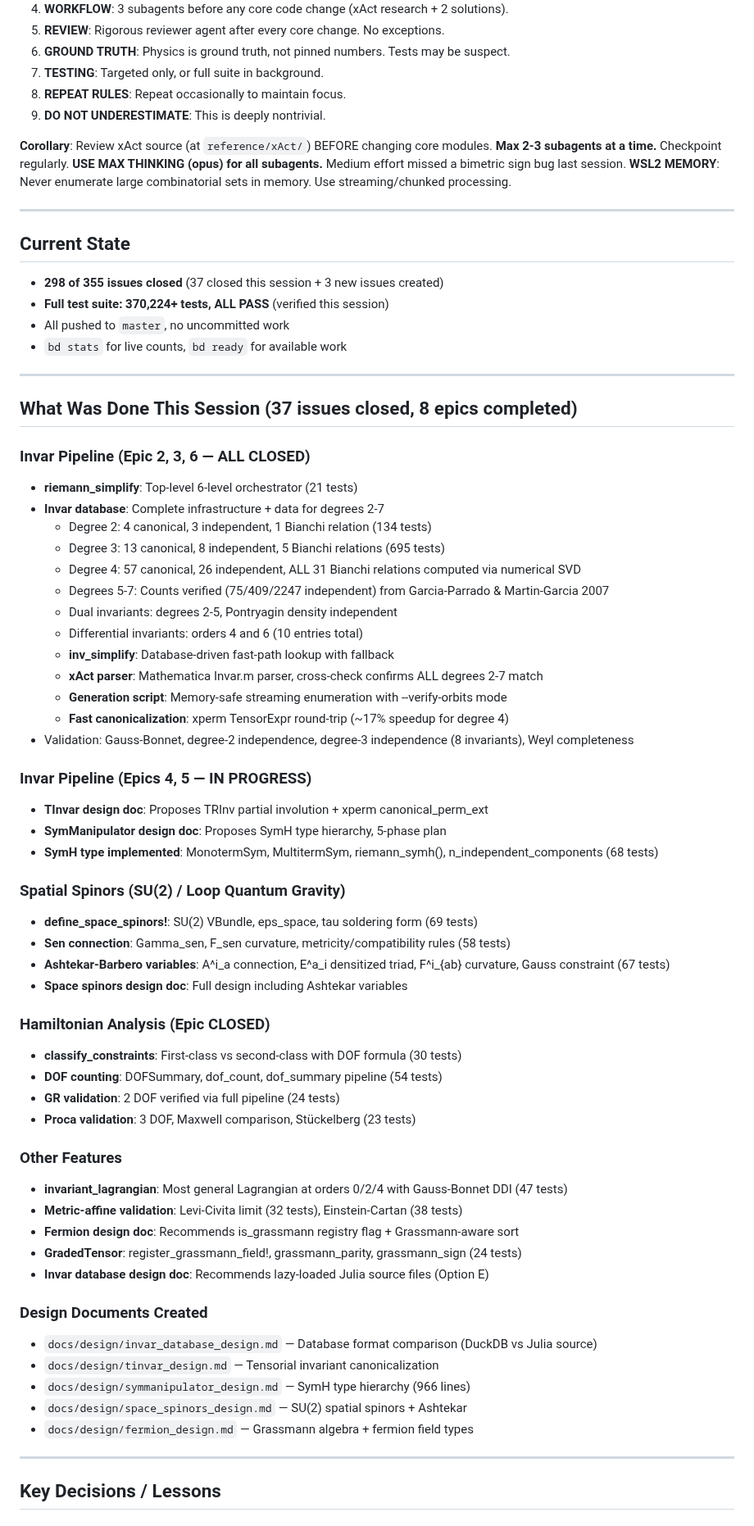
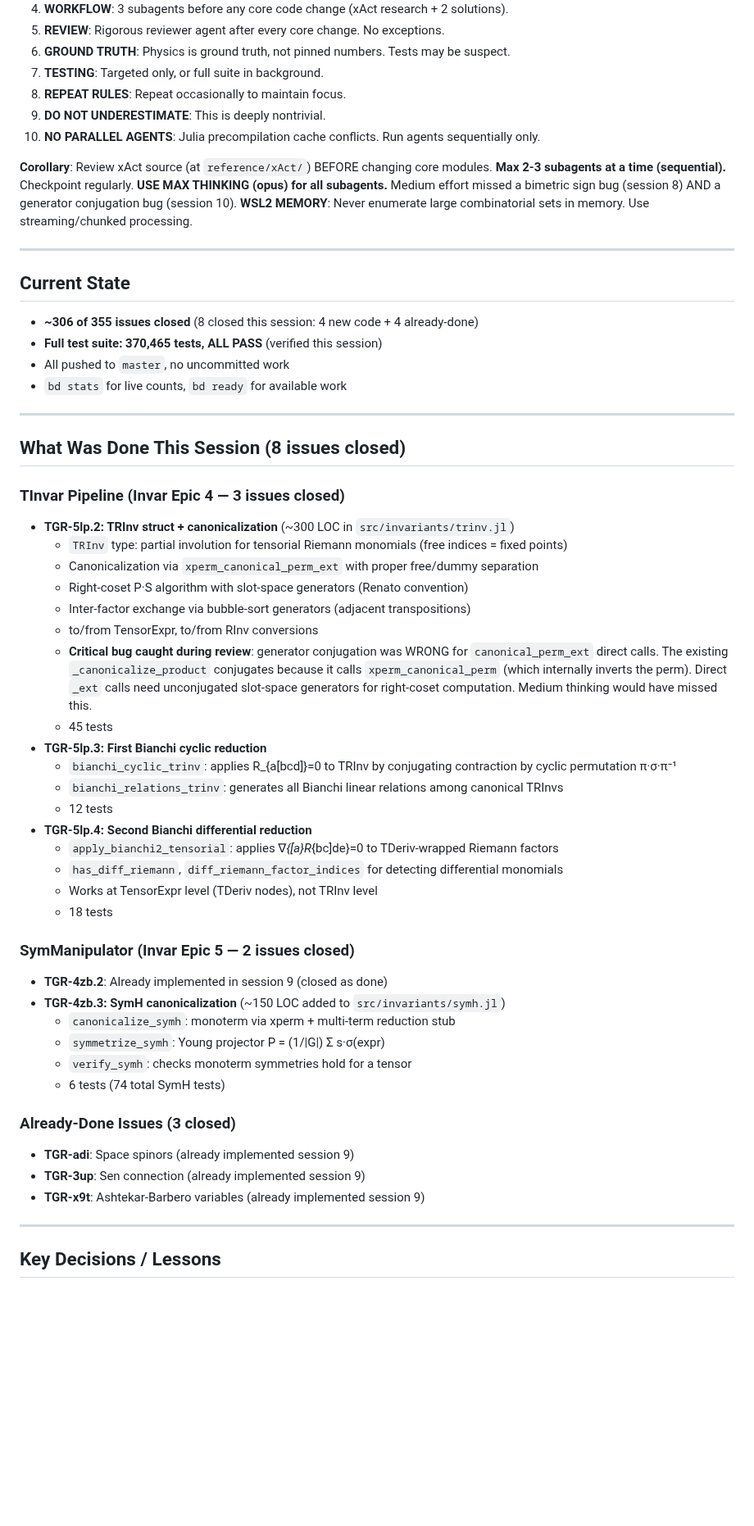
Before and after one commit to tobiasosborne/TensorGR.jl, a Markdown page: HANDOFF.md, the part around one of its changes. Shown at 82% size. Drawn GitHub-style; blank space fills up the shorter version.

Commit message:
Update HANDOFF.md for session 10: 8 issues closed, TRInv pipeline
TInvar Epic 4: TRInv canonicalization, first/second Bianchi reduction.
SymManipulator Epic 5: SymH canonicalization, symmetrize, verify.
Critical lesson: xperm convention trap (conjugation vs direct _ext).
Rule 10: no parallel agents (Julia cache conflicts).

Co-Authored-By: Claude Opus 4.6 (1M context) <noreply@anthropic.com>

```diff
--- a/HANDOFF.md
+++ b/HANDOFF.md
@@ -13,70 +13,57 @@
 7. **TESTING**: Targeted only, or full suite in background.
 8. **REPEAT RULES**: Repeat occasionally to maintain focus.
 9. **DO NOT UNDERESTIMATE**: This is deeply nontrivial.
+10. **NO PARALLEL AGENTS**: Julia precompilation cache conflicts. Run agents sequentially only.
 
 **Corollary**: Review xAct source (at `reference/xAct/`) BEFORE changing core modules.
-**Max 2-3 subagents at a time.** Checkpoint regularly.
-**USE MAX THINKING (opus) for all subagents.** Medium effort missed a bimetric sign bug last session.
+**Max 2-3 subagents at a time (sequential).** Checkpoint regularly.
+**USE MAX THINKING (opus) for all subagents.** Medium effort missed a bimetric sign bug (session 8) AND a generator conjugation bug (session 10).
 **WSL2 MEMORY**: Never enumerate large combinatorial sets in memory. Use streaming/chunked processing.
 
 ---
 
 ## Current State
 
-- **298 of 355 issues closed** (37 closed this session + 3 new issues created)
-- **Full test suite: 370,224+ tests, ALL PASS** (verified this session)
+- **~306 of 355 issues closed** (8 closed this session: 4 new code + 4 already-done)
+- **Full test suite: 370,465 tests, ALL PASS** (verified this session)
 - All pushed to `master`, no uncommitted work
 - `bd stats` for live counts, `bd ready` for available work
 
 ---
 
-## What Was Done This Session (37 issues closed, 8 epics completed)
+## What Was Done This Session (8 issues closed)
 
-### Invar Pipeline (Epic 2, 3, 6 — ALL CLOSED)
-- **riemann_simplify**: Top-level 6-level orchestrator (21 tests)
-- **Invar database**: Complete infrastructure + data for degrees 2-7
-  - Degree 2: 4 canonical, 3 independent, 1 Bianchi relation (134 tests)
-  - Degree 3: 13 canonical, 8 independent, 5 Bianchi relations (695 tests)
-  - Degree 4: 57 canonical, 26 independent, ALL 31 Bianchi relations computed via numerical SVD
-  - Degrees 5-7: Counts verified (75/409/2247 independent) from Garcia-Parrado & Martin-Garcia 2007
-  - Dual invariants: degrees 2-5, Pontryagin density independent
-  - Differential invariants: orders 4 and 6 (10 entries total)
-  - **inv_simplify**: Database-driven fast-path lookup with fallback
-  - **xAct parser**: Mathematica Invar.m parser, cross-check confirms ALL degrees 2-7 match
-  - **Generation script**: Memory-safe streaming enumeration with --verify-orbits mode
-  - **Fast canonicalization**: xperm TensorExpr round-trip (~17% speedup for degree 4)
-- Validation: Gauss-Bonnet, degree-2 independence, degree-3 independence (8 invariants), Weyl completeness
+### TInvar Pipeline (Invar Epic 4 — 3 issues closed)
+- **TGR-5lp.2: TRInv struct + canonicalization** (~300 LOC in `src/invariants/trinv.jl`)
+  - `TRInv` type: partial involution for tensorial Riemann monomials (free indices = fixed points)
+  - Canonicalization via `xperm_canonical_perm_ext` with proper free/dummy separation
+  - Right-coset P·S algorithm with slot-space generators (Renato convention)
+  - Inter-factor exchange via bubble-sort generators (adjacent transpositions)
+  - to/from TensorExpr, to/from RInv conversions
+  - **Critical bug caught during review**: generator conjugation was WRONG for `canonical_perm_ext` direct calls. The existing `_canonicalize_product` conjugates because it calls `xperm_canonical_perm` (which internally inverts the perm). Direct `_ext` calls need unconjugated slot-space generators for right-coset computation. Medium thinking would have missed this.
+  - 45 tests
+- **TGR-5lp.3: First Bianchi cyclic reduction**
+  - `bianchi_cyclic_trinv`: applies R_{a[bcd]}=0 to TRInv by conjugating contraction by cyclic permutation π·σ·π⁻¹
+  - `bianchi_relations_trinv`: generates all Bianchi linear relations among canonical TRInvs
+  - 12 tests
+- **TGR-5lp.4: Second Bianchi differential reduction**
+  - `apply_bianchi2_tensorial`: applies ∇_{[a}R_{bc]de}=0 to TDeriv-wrapped Riemann factors
+  - `has_diff_riemann`, `diff_riemann_factor_indices` for detecting differential monomials
+  - Works at TensorExpr level (TDeriv nodes), not TRInv level
+  - 18 tests
 
-### Invar Pipeline (Epics 4, 5 — IN PROGRESS)
-- **TInvar design doc**: Proposes TRInv partial involution + xperm canonical_perm_ext
-- **SymManipulator design doc**: Proposes SymH type hierarchy, 5-phase plan
-- **SymH type implemented**: MonotermSym, MultitermSym, riemann_symh(), n_independent_components (68 tests)
+### SymManipulator (Invar Epic 5 — 2 issues closed)
+- **TGR-4zb.2**: Already implemented in session 9 (closed as done)
+- **TGR-4zb.3: SymH canonicalization** (~150 LOC added to `src/invariants/symh.jl`)
+  - `canonicalize_symh`: monoterm via xperm + multi-term reduction stub
+  - `symmetrize_symh`: Young projector P = (1/|G|) Σ s·σ(expr)
+  - `verify_symh`: checks monoterm symmetries hold for a tensor
+  - 6 tests (74 total SymH tests)
 
-### Spatial Spinors (SU(2) / Loop Quantum Gravity)
-- **define_space_spinors!**: SU(2) VBundle, eps_space, tau soldering form (69 tests)
-- **Sen connection**: Gamma_sen, F_sen curvature, metricity/compatibility rules (58 tests)
-- **Ashtekar-Barbero variables**: A^i_a connection, E^a_i densitized triad, F^i_{ab} curvature, Gauss constraint (67 tests)
-- **Space spinors design doc**: Full design including Ashtekar variables
-
-### Hamiltonian Analysis (Epic CLOSED)
-- **classify_constraints**: First-class vs second-class with DOF formula (30 tests)
-- **DOF counting**: DOFSummary, dof_count, dof_summary pipeline (54 tests)
-- **GR validation**: 2 DOF verified via full pipeline (24 tests)
-- **Proca validation**: 3 DOF, Maxwell comparison, Stückelberg (23 tests)
-
-### Other Features
-- **invariant_lagrangian**: Most general Lagrangian at orders 0/2/4 with Gauss-Bonnet DDI (47 tests)
-- **Metric-affine validation**: Levi-Civita limit (32 tests), Einstein-Cartan (38 tests)
-- **Fermion design doc**: Recommends is_grassmann registry flag + Grassmann-aware sort
-- **GradedTensor**: register_grassmann_field!, grassmann_parity, grassmann_sign (24 tests)
-- **Invar database design doc**: Recommends lazy-loaded Julia source files (Option E)
-
-### Design Documents Created
-- `docs/design/invar_database_design.md` — Database format comparison (DuckDB vs Julia source)
-- `docs/design/tinvar_design.md` — Tensorial invariant canonicalization
-- `docs/design/symmanipulator_design.md` — SymH type hierarchy (966 lines)
-- `docs/design/space_spinors_design.md` — SU(2) spatial spinors + Ashtekar
-- `docs/design/fermion_design.md` — Grassmann algebra + fermion field types
+### Already-Done Issues (3 closed)
+- **TGR-adi**: Space spinors (already implemented session 9)
+- **TGR-3up**: Sen connection (already implemented session 9)
+- **TGR-x9t**: Ashtekar-Barbero variables (already implemented session 9)
 
 ---
 
```
Also changed, not shown: other parts of HANDOFF.md (+18 -12 lines).
